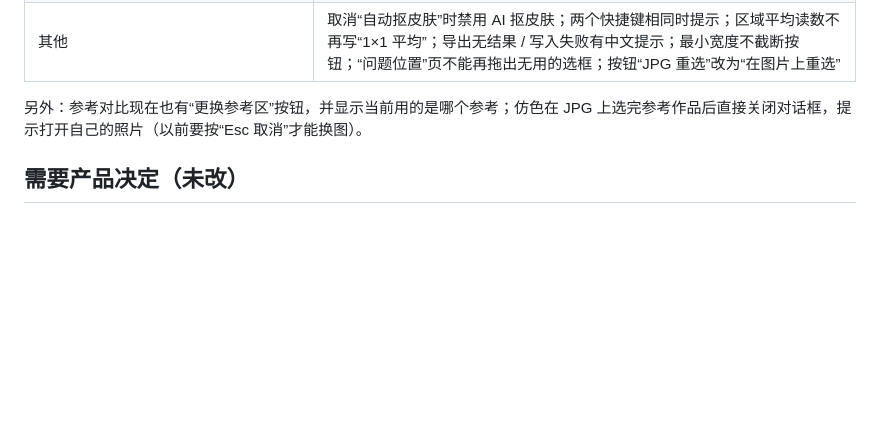
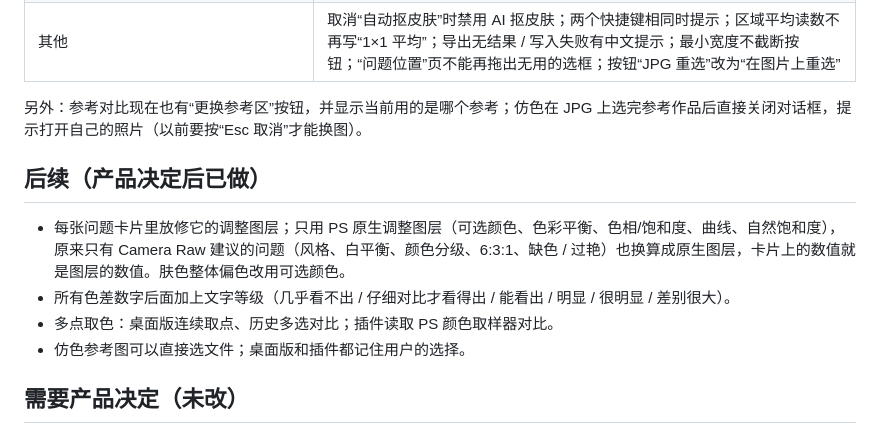
Before and after one commit to haochixiong/bear, a Markdown page: docs/AUDIT.md, the part around the change. GitHub-like rendering; blank space fills up the shorter version.

```diff
--- a/docs/AUDIT.md
+++ b/docs/AUDIT.md
@@ -215,6 +215,13 @@
 
 另外：参考对比现在也有“更换参考区”按钮，并显示当前用的是哪个参考；仿色在 JPG 上选完参考作品后直接关闭对话框，提示打开自己的照片（以前要按“Esc 取消”才能换图）。
 
+## 后续（产品决定后已做）
+
+- 每张问题卡片里放修它的调整图层；只用 PS 原生调整图层（可选颜色、色彩平衡、色相/饱和度、曲线、自然饱和度），原来只有 Camera Raw 建议的问题（风格、白平衡、颜色分级、6:3:1、缺色 / 过艳）也换算成原生图层，卡片上的数值就是图层的数值。肤色整体偏色改用可选颜色。
+- 所有色差数字后面加上文字等级（几乎看不出 / 仔细对比才看得出 / 能看出 / 明显 / 很明显 / 差别很大）。
+- 多点取色：桌面版连续取点、历史多选对比；插件读取 PS 颜色取样器对比。
+- 仿色参考图可以直接选文件；桌面版和插件都记住用户的选择。
+
 ## 需要产品决定（未改）
 
 - 插件：问题卡片和图层卡片是两组列表，是否把图层挂到对应问题下；风格 / 6:3:1 / 整体缺色这类问题用 ACR 还是原生图层生成。
```
Also changed, not shown: README.md (+1 -1 lines), docs/STAGE6_HANDOFF.md (+3 -0 lines).
